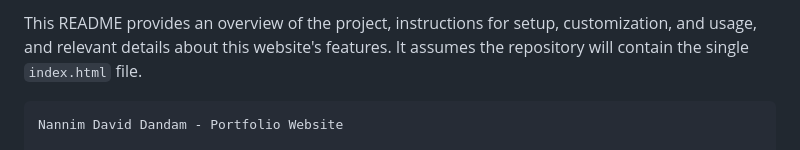
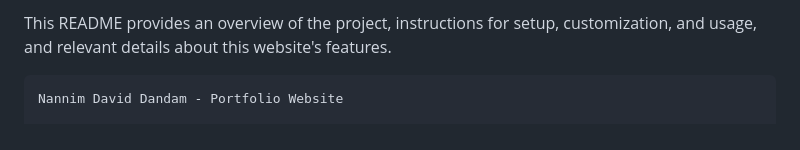
Before and after one commit to Nannim/nannimdandam, a Markdown page: README.md, the part around the change. Rendered like a GitHub page.

````diff
--- a/README.md
+++ b/README.md
@@ -1,4 +1,4 @@
-This README provides an overview of the project, instructions for setup, customization, and usage, and relevant details about this website's features. It assumes the repository will contain the single `index.html` file.
+This README provides an overview of the project, instructions for setup, customization, and usage, and relevant details about this website's features.
 
 ```markdown
 Nannim David Dandam - Portfolio Website
````
